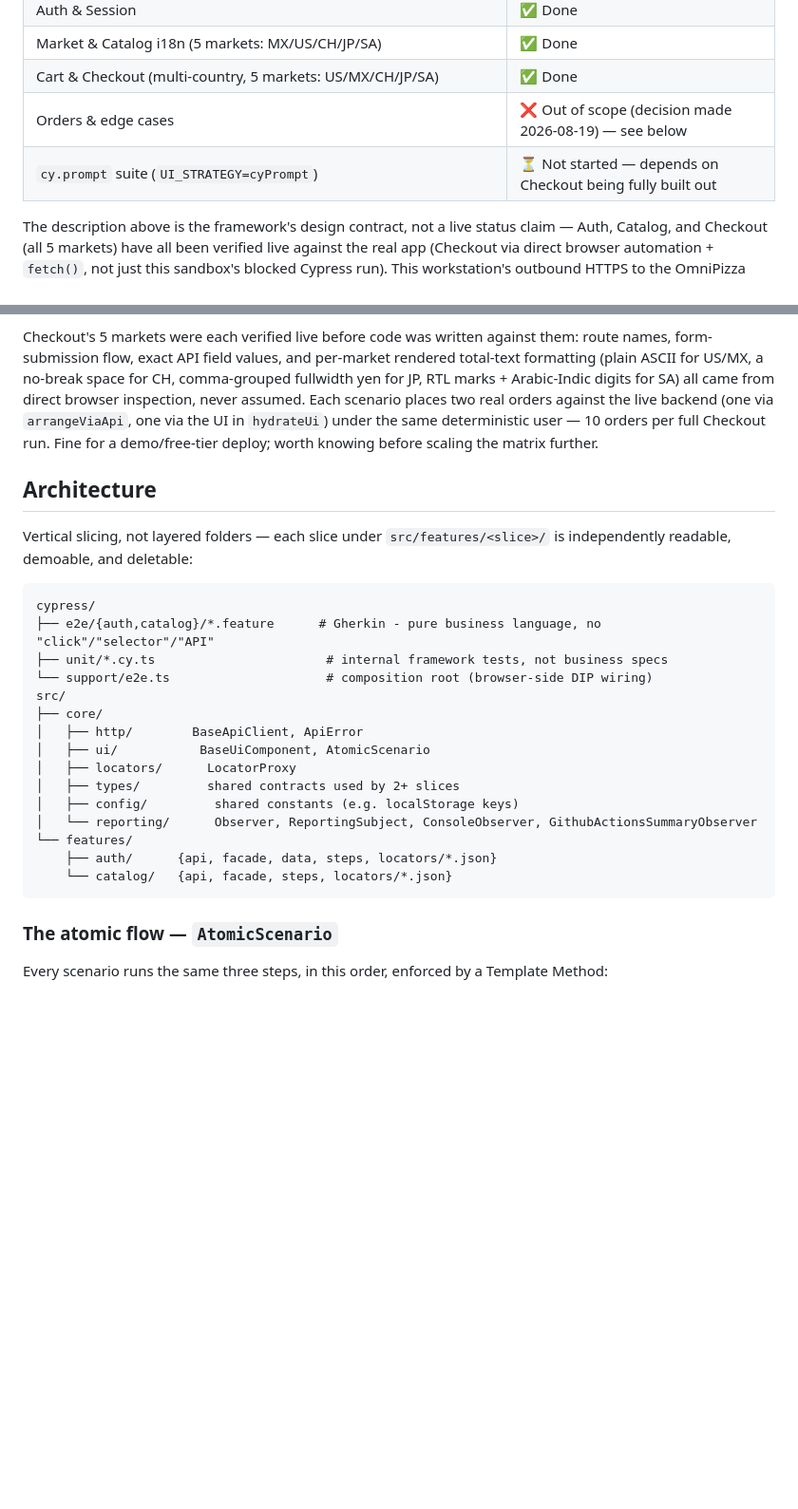
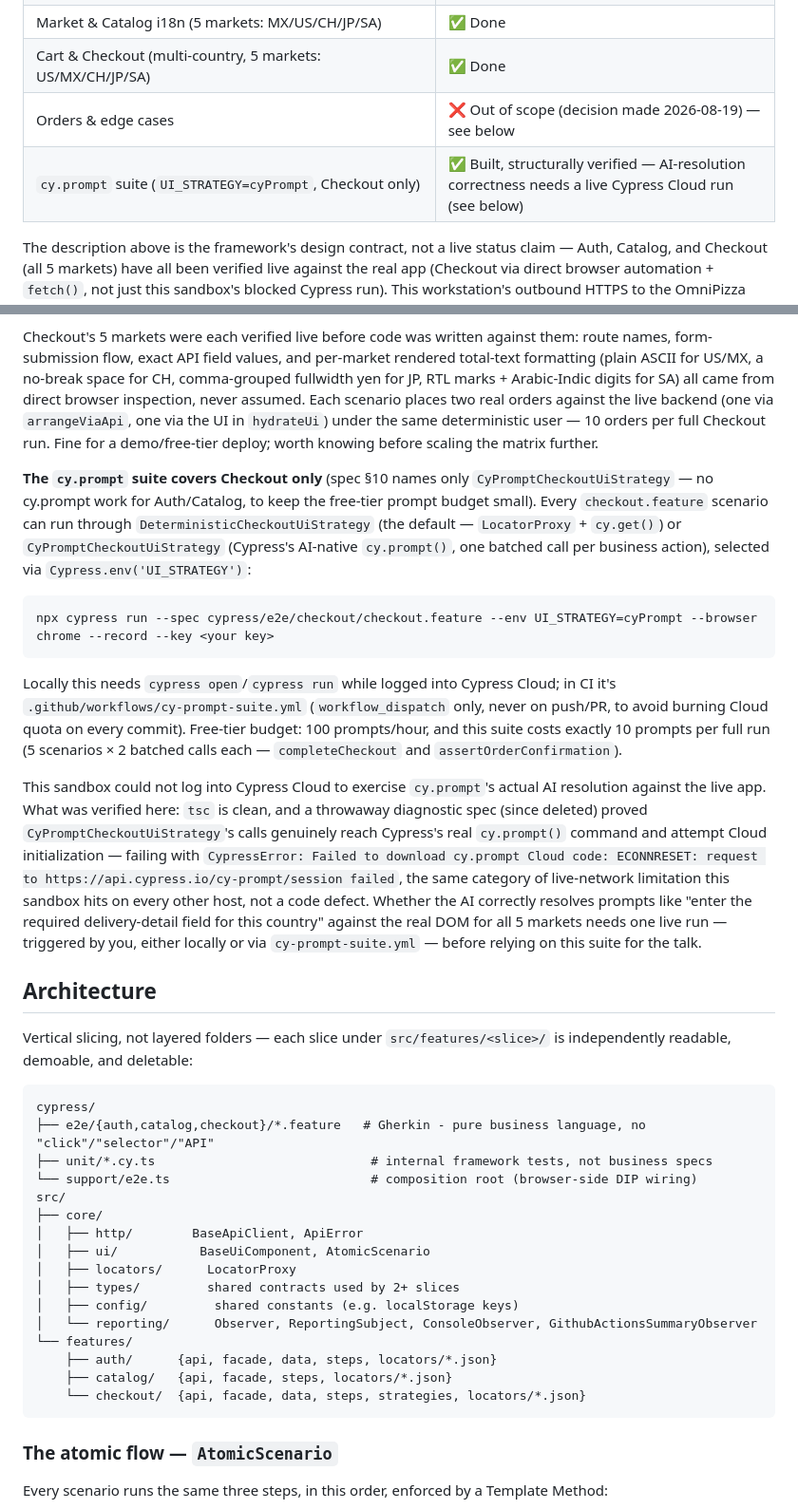
Before and after one commit to gsanchezm/cypress-conf-2026, a Markdown page: README.md, 2 parts joined by grey strips. Shown at 95% size. Drawn GitHub-style; blank space fills up the shorter version.

Commit message:
Document the cy.prompt suite and catch up stale README sections
- Status table: cy.prompt suite is built and structurally verified,
  not "not started."
- New subsection explaining what "structurally verified" means here
  versus a live-confirmed AI-resolution run, and how to flip
  UI_STRATEGY locally/in CI.
- Architecture file tree and Pattern map were still Auth/Catalog-only
  from before Checkout was built - added checkout/strategies, the
  Strategy pattern row (CheckoutCountryStrategy + CheckoutUiStrategy,
  neither had a pattern-map entry despite both already existing), and
  the Builder row for CheckoutRequestBuilder.
- "Running in CI" now describes cy-prompt-suite.yml instead of saying
  it "will be added once CyPromptCheckoutUiStrategy exists" - it now
  exists.

````diff
--- a/README.md
+++ b/README.md
@@ -17,7 +17,7 @@ atomic run: no hidden coupling between "the API suite" and "the UI suite."
 | Market & Catalog i18n (5 markets: MX/US/CH/JP/SA) | ✅ Done |
 | Cart & Checkout (multi-country, 5 markets: US/MX/CH/JP/SA) | ✅ Done |
 | Orders & edge cases | ❌ Out of scope (decision made 2026-08-19) — see below |
-| `cy.prompt` suite (`UI_STRATEGY=cyPrompt`) | ⏳ Not started — depends on Checkout being fully built out |
+| `cy.prompt` suite (`UI_STRATEGY=cyPrompt`, Checkout only) | ✅ Built, structurally verified — AI-resolution correctness needs a live Cypress Cloud run (see below) |
 
 The description above is the framework's design contract, not a live status claim — Auth, Catalog, and
 Checkout (all 5 markets) have all been verified live against the real app (Checkout via direct browser
@@ -44,6 +44,32 @@ orders against the live backend (one via `arrangeViaApi`, one via the UI in `hyd
 deterministic user — 10 orders per full Checkout run. Fine for a demo/free-tier deploy; worth knowing
 before scaling the matrix further.
 
+**The `cy.prompt` suite covers Checkout only** (spec §10 names only `CyPromptCheckoutUiStrategy` — no
+cy.prompt work for Auth/Catalog, to keep the free-tier prompt budget small). Every `checkout.feature`
+scenario can run through `DeterministicCheckoutUiStrategy` (the default — `LocatorProxy` + `cy.get()`)
+or `CyPromptCheckoutUiStrategy` (Cypress's AI-native `cy.prompt()`, one batched call per business
+action), selected via `Cypress.env('UI_STRATEGY')`:
+
+```bash
+npx cypress run --spec cypress/e2e/checkout/checkout.feature --env UI_STRATEGY=cyPrompt --browser chrome --record --key <your key>
+```
+
+Locally this needs `cypress open`/`cypress run` while logged into Cypress Cloud; in CI it's
+`.github/workflows/cy-prompt-suite.yml` (`workflow_dispatch` only, never on push/PR, to avoid burning
+Cloud quota on every commit). Free-tier budget: 100 prompts/hour, and this suite costs exactly 10
+prompts per full run (5 scenarios × 2 batched calls each — `completeCheckout` and
+`assertOrderConfirmation`).
+
+This sandbox could not log into Cypress Cloud to exercise `cy.prompt`'s actual AI resolution against the
+live app. What was verified here: `tsc` is clean, and a throwaway diagnostic spec (since deleted) proved
+`CyPromptCheckoutUiStrategy`'s calls genuinely reach Cypress's real `cy.prompt()` command and attempt
+Cloud initialization — failing with `CypressError: Failed to download cy.prompt Cloud code: ECONNRESET:
+request to https://api.cypress.io/cy-prompt/session failed`, the same category of live-network limitation
+this sandbox hits on every other host, not a code defect. Whether the AI correctly resolves prompts like
+"enter the required delivery-detail field for this country" against the real DOM for all 5 markets needs
+one live run — triggered by you, either locally or via `cy-prompt-suite.yml` — before relying on this
+suite for the talk.
+
 ## Architecture
 
 Vertical slicing, not layered folders — each slice under `src/features/<slice>/` is independently
@@ -51,9 +77,9 @@ readable, demoable, and deletable:
 
 ```
 cypress/
-├── e2e/{auth,catalog}/*.feature      # Gherkin - pure business language, no "click"/"selector"/"API"
-├── unit/*.cy.ts                       # internal framework tests, not business specs
-└── support/e2e.ts                     # composition root (browser-side DIP wiring)
+├── e2e/{auth,catalog,checkout}/*.feature   # Gherkin - pure business language, no "click"/"selector"/"API"
+├── unit/*.cy.ts                             # internal framework tests, not business specs
+└── support/e2e.ts                           # composition root (browser-side DIP wiring)
 src/
 ├── core/
 │   ├── http/        BaseApiClient, ApiError
@@ -64,7 +90,8 @@ src/
 │   └── reporting/      Observer, ReportingSubject, ConsoleObserver, GithubActionsSummaryObserver
 └── features/
     ├── auth/      {api, facade, data, steps, locators/*.json}
-    └── catalog/   {api, facade, steps, locators/*.json}
+    ├── catalog/   {api, facade, steps, locators/*.json}
+    └── checkout/  {api, facade, data, steps, strategies, locators/*.json}
 ```
 
 ### The atomic flow — `AtomicScenario`
````
Also changed, not shown: other parts of README.md (+11 -5 lines).
